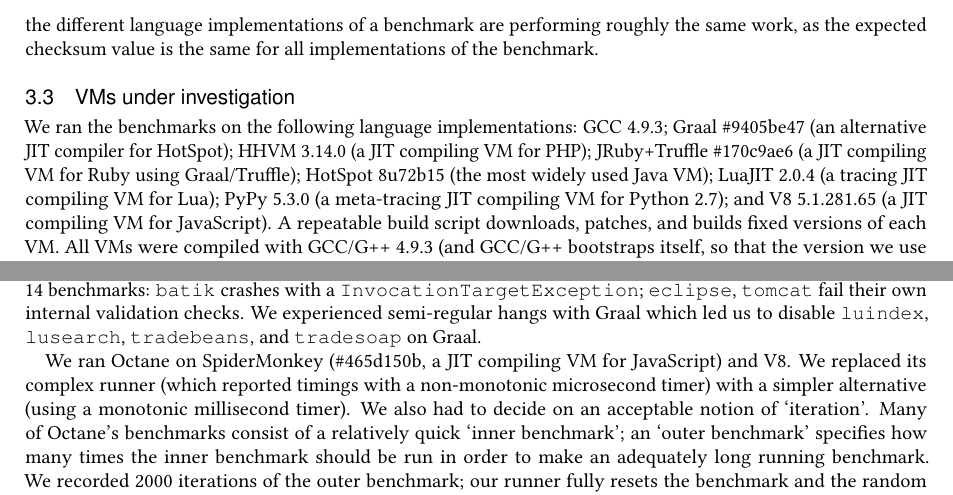
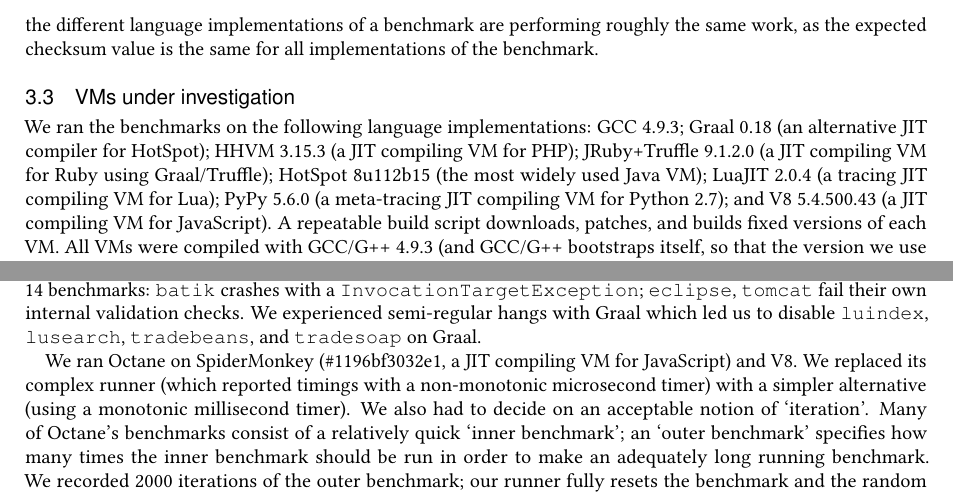
Before and after one commit to softdevteam/warmup_paper, a LaTeX paper (warmup.tex, which reads vm_versions.tex): two parts of pages 6 and 21 of 33, joined at a grey line, cut so that both start at the same text. Compiled offline with pdfLaTeX.

Commit message:
VM version macros updated.

```diff
--- a/vm_versions.tex
+++ b/vm_versions.tex
@@ -1,9 +1,9 @@
 \newcommand{\gccversion}{4.9.3\xspace}
-\newcommand{\graalversion}{\#9405be47\xspace}
-\newcommand{\hhvmversion}{3.14.0\xspace}
-\newcommand{\jrubytruffleversion}{\#170c9ae6\xspace}
-\newcommand{\hotspotversion}{8u72b15\xspace}
+\newcommand{\graalversion}{0.18\xspace}
+\newcommand{\hhvmversion}{3.15.3\xspace}
+\newcommand{\jrubytruffleversion}{9.1.2.0\xspace}
+\newcommand{\hotspotversion}{8u112b15\xspace}
 \newcommand{\luajitversion}{2.0.4\xspace}
-\newcommand{\pypyversion}{5.3.0\xspace}
-\newcommand{\veightversion}{5.1.281.65\xspace}
-\newcommand{\spidermonkeyversion}{\#465d150b\xspace}
+\newcommand{\pypyversion}{5.6.0\xspace}
+\newcommand{\veightversion}{5.4.500.43\xspace}
+\newcommand{\spidermonkeyversion}{\#1196bf3032e1\xspace}
```
Also changed, not shown: vm_versions.tex (3 more changed lines).
